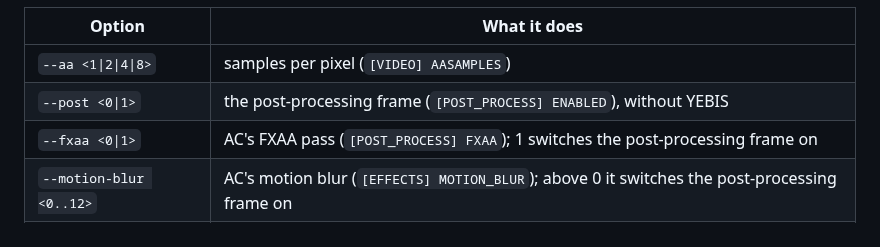
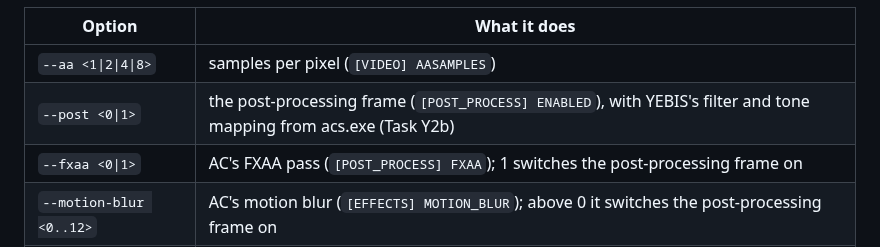
Before and after one commit to thesupersupersigma/rustyAC, a Markdown page: docs/port/postfx.md, the part around the change. Drawn GitHub-style.

```diff
--- a/docs/port/postfx.md
+++ b/docs/port/postfx.md
@@ -412,7 +412,7 @@ target/release/rustyac.exe --car ks_ferrari_f2004 --track monza --no-race-ini --
 | Option | What it does |
 |---|---|
 | `--aa <1\|2\|4\|8>` | samples per pixel (`[VIDEO] AASAMPLES`) |
-| `--post <0\|1>` | the post-processing frame (`[POST_PROCESS] ENABLED`), without YEBIS |
+| `--post <0\|1>` | the post-processing frame (`[POST_PROCESS] ENABLED`), with YEBIS's filter and tone mapping from acs.exe (Task Y2b) |
 | `--fxaa <0\|1>` | AC's FXAA pass (`[POST_PROCESS] FXAA`); 1 switches the post-processing frame on |
 | `--motion-blur <0..12>` | AC's motion blur (`[EFFECTS] MOTION_BLUR`); above 0 it switches the post-processing frame on |
 | `--hdr-levels` | with the post-processing frame: the engine's HDR light levels (washed out until YEBIS is there) |
```
Also changed, not shown: docs/port/differences.md (+3 -0 lines), docs/port/yebis.md (+59 -0 lines).
